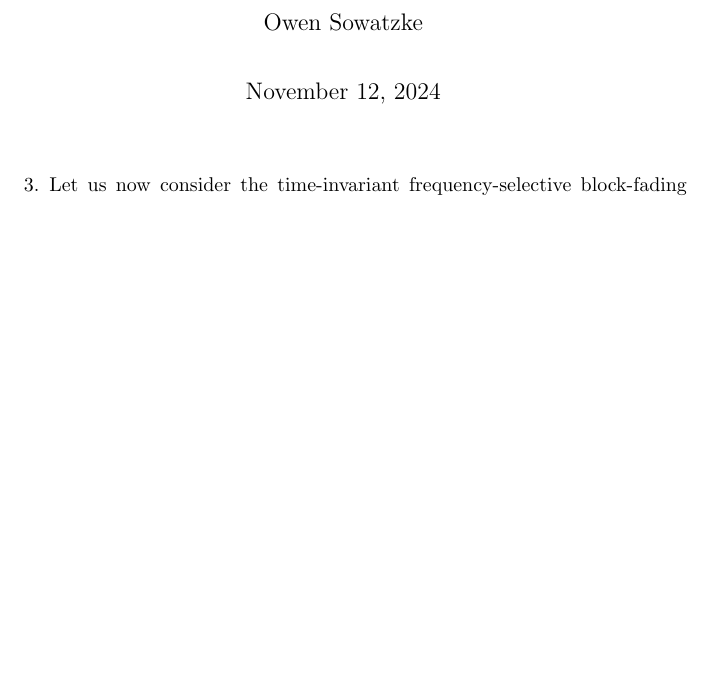
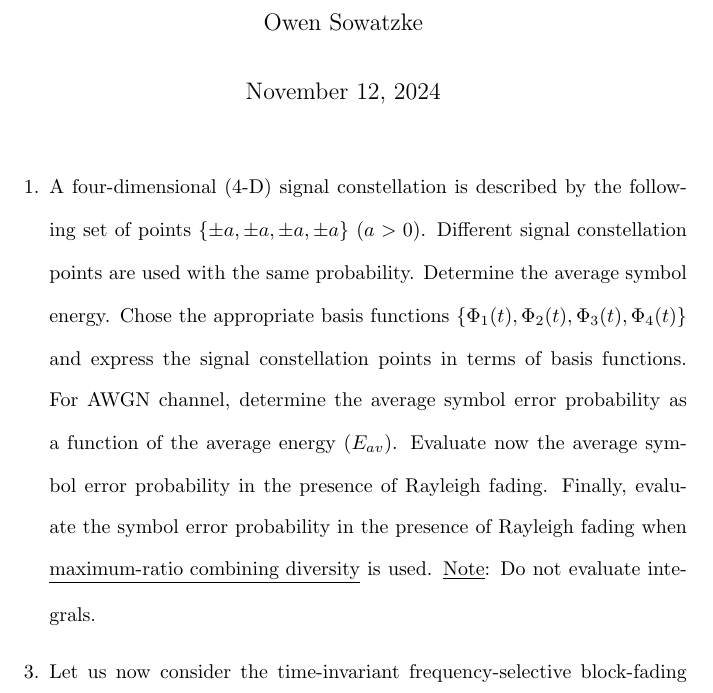
Before and after one commit to osowatzke/ECE_638, a LaTeX problem sheet (Exam2_Sowatzke.tex): part of page 1 of 7, cut so that both start at the same text, the shorter picture padded with empty space. Compiled offline with pdfLaTeX.

Commit message:
Adding problem statement for problem 1

```diff
--- a/Exam2_Sowatzke.tex
+++ b/Exam2_Sowatzke.tex
@@ -29,6 +29,8 @@
 	\maketitle
 
 	\begin{enumerate}
+		\item A four-dimensional (4-D) signal constellation is described by the following set of points $\{\pm a, \pm a, \pm a, \pm a\}$ ($a>0$). Different signal constellation points are used with the same probability. Determine the average symbol energy. Chose the appropriate basis functions $\{\Phi_1(t), \Phi_2(t), \Phi_3(t), \Phi_4(t)\}$ and express the signal constellation points in terms of basis functions. For AWGN channel, determine the average symbol error probability as a function of the average energy ($E_{av}$). Evaluate now the average symbol error probability in the presence of Rayleigh fading. Finally, evaluate the symbol error probability in the presence of Rayleigh fading when \underline{maximum-ratio combining diversity} is used. \underline{Note}: Do not evaluate integrals.
+
 		\item[3.] Let us now consider the time-invariant frequency-selective block-fading channel with 32 subchannels of bandwidth 2 MHz, with frequency response amplitudes being $1$ for odd subchannels and $\sqrt{2}$ for even subchannels, respectively. For the transmit power 10 mW and noise power-spectral density of $N_0=10^{-9}$ W/Hz determine the OFDM channel capacity. What is corresponding optimum power allocation strategy based on OFDM to achieve this channel capacity? Provide the corresponding OFDM transmitter and receiver configurations.
 
 		\begin{equation*}
```
